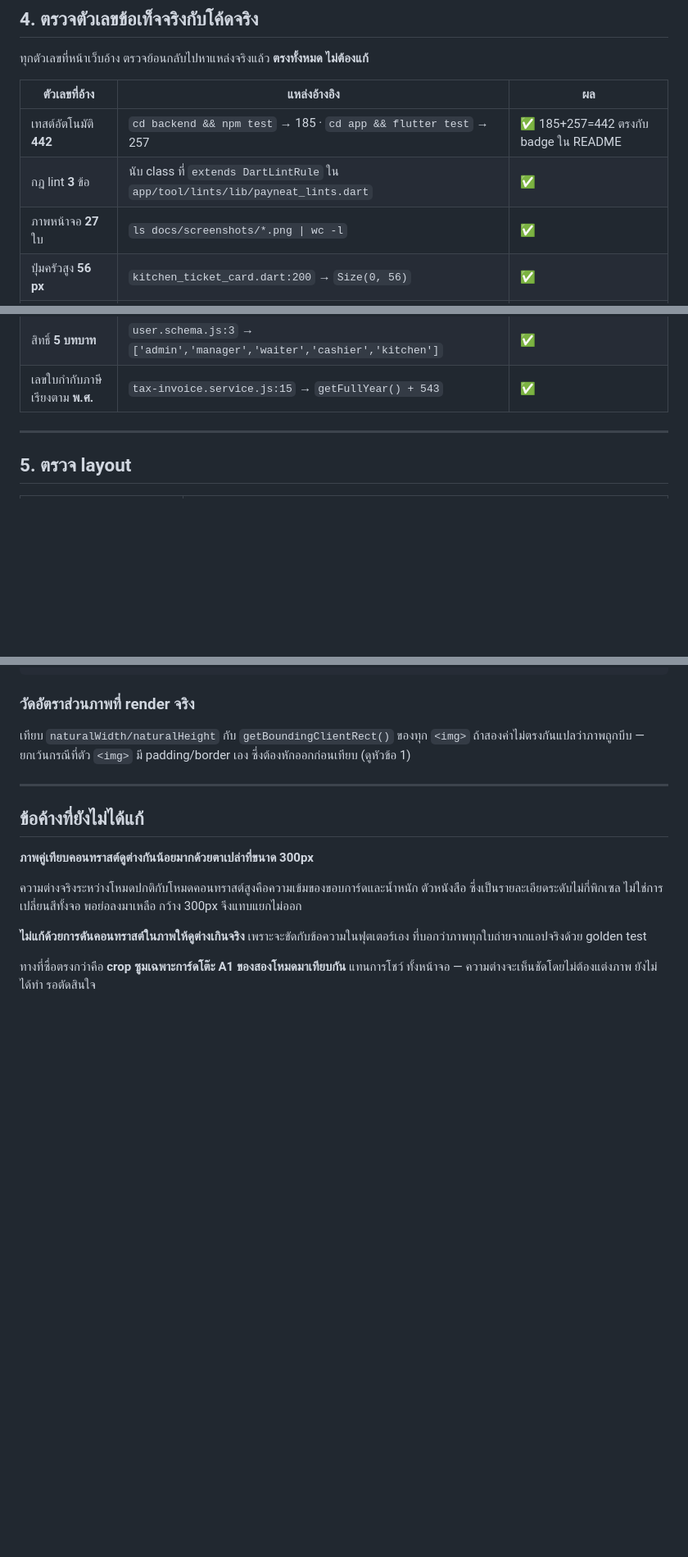
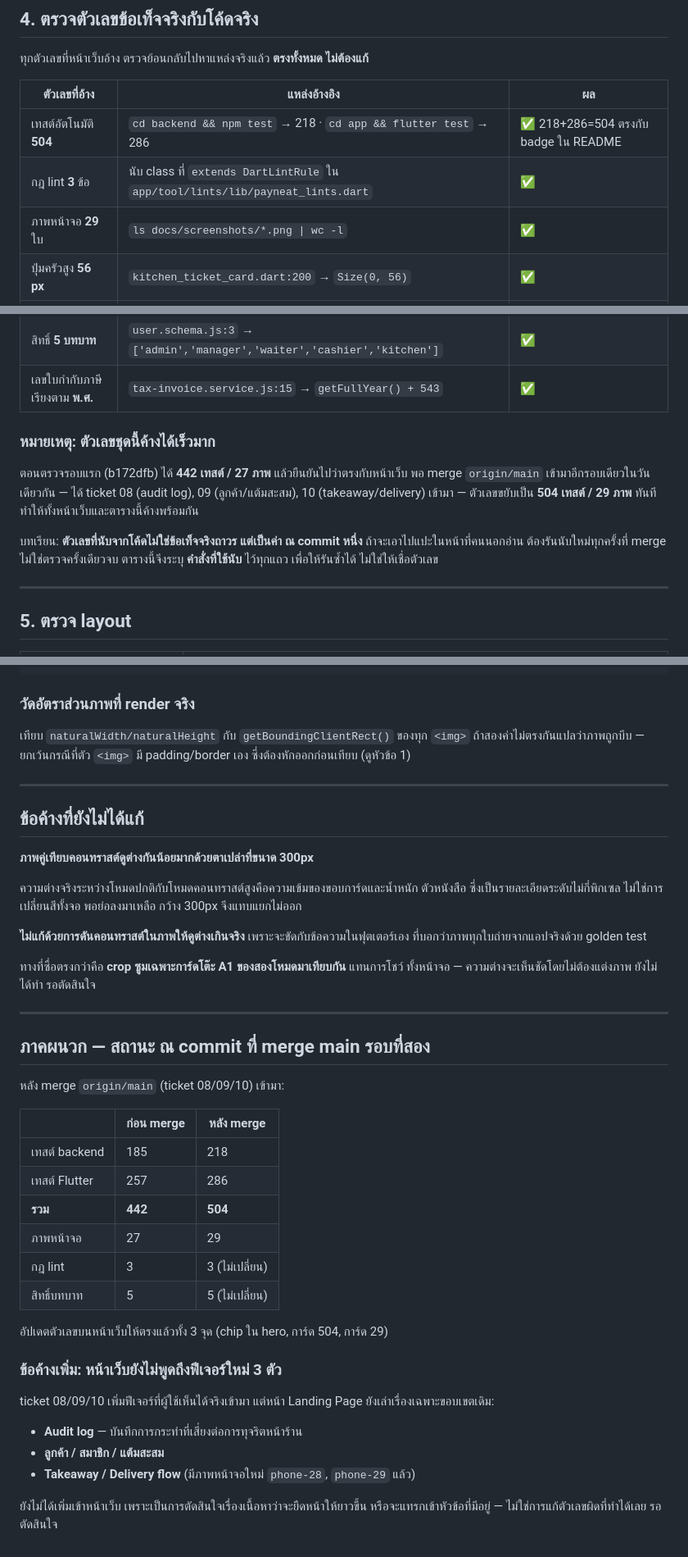
Before and after one commit to SuruchBoss/PaynEat, a Markdown page: docs/LANDING-PAGE-REVIEW.md, 3 parts joined by grey strips. Shown at 82% size. GitHub-like rendering; blank space fills up the shorter version.

Commit message:
docs: อัปเดตตัวเลขในรีวิว Landing Page หลัง merge ticket 08/09/10
merge origin/main เข้ามาแล้วรันนับใหม่ ตัวเลขที่เพิ่งยืนยันไปเมื่อ commit ก่อน
ค้างทันที — backend 185->218, flutter 257->286 (รวม 442->504) และภาพหน้าจอ
27->29 จาก phone-28/29 ของ takeaway flow

แก้ตารางตรวจตัวเลขให้ตรง และเพิ่มหมายเหตุว่าตัวเลขที่นับจากโค้ดเป็นค่า ณ commit
หนึ่งเท่านั้น ไม่ใช่ข้อเท็จจริงถาวร จึงต้องรันนับใหม่ทุกครั้งที่ merge — เอกสารนี้
ระบุคำสั่งที่ใช้นับไว้ทุกแถวอยู่แล้วเพื่อให้รันซ้ำได้

อัปเดตตัวเลขบนหน้า Landing Page ให้ตรงด้วยทั้ง 3 จุด

บันทึกข้อค้างไว้: หน้าเว็บยังไม่พูดถึงฟีเจอร์ใหม่ 3 ตัว (audit log, ลูกค้า/แต้มสะสม,
takeaway/delivery) ซึ่งเป็นการตัดสินใจเรื่องเนื้อหา ไม่ใช่การแก้ตัวเลขผิด

Co-Authored-By: Claude Opus 5 <noreply@anthropic.com>
Claude-Session: https://claude.ai/code/session_01KvAY1zNxnJt1ZxxB3TR6XZ

```diff
--- a/docs/LANDING-PAGE-REVIEW.md
+++ b/docs/LANDING-PAGE-REVIEW.md
@@ -180,9 +180,9 @@ img{height:auto}                                              /* ครอบท
 
 | ตัวเลขที่อ้าง | แหล่งอ้างอิง | ผล |
 |---|---|---|
-| เทสต์อัตโนมัติ **442** | `cd backend && npm test` → 185 · `cd app && flutter test` → 257 | ✅ 185+257=442 ตรงกับ badge ใน README |
+| เทสต์อัตโนมัติ **504** | `cd backend && npm test` → 218 · `cd app && flutter test` → 286 | ✅ 218+286=504 ตรงกับ badge ใน README |
 | กฎ lint **3** ข้อ | นับ class ที่ `extends DartLintRule` ใน `app/tool/lints/lib/payneat_lints.dart` | ✅ |
-| ภาพหน้าจอ **27** ใบ | `ls docs/screenshots/*.png \| wc -l` | ✅ |
+| ภาพหน้าจอ **29** ใบ | `ls docs/screenshots/*.png \| wc -l` | ✅ |
 | ปุ่มครัวสูง **56 px** | `kitchen_ticket_card.dart:200` → `Size(0, 56)` | ✅ |
 | ปุ่มแท็บเล็ต **48 px** | `app_theme.dart:97` → `minimumSize: Size(0, 48)` | ✅ |
 | ปุ่มตะกร้า **44 px** | `cart_panel.dart:154` → `Size(0, 44)` | ✅ |
@@ -191,6 +191,17 @@ img{height:auto}                                              /* ครอบท
 | กระดาษ **58 และ 80 มม.** | `printer_profile.dart` → `paperWidthMm` | ✅ |
 | สิทธิ์ **5 บทบาท** | `user.schema.js:3` → `['admin','manager','waiter','cashier','kitchen']` | ✅ |
 | เลขใบกำกับภาษีเรียงตาม **พ.ศ.** | `tax-invoice.service.js:15` → `getFullYear() + 543` | ✅ |
+
+### หมายเหตุ: ตัวเลขชุดนี้ค้างได้เร็วมาก
+
+ตอนตรวจรอบแรก (b172dfb) ได้ **442 เทสต์ / 27 ภาพ** แล้วยืนยันไปว่าตรงกับหน้าเว็บ
+พอ merge `origin/main` เข้ามาอีกรอบเดียวในวันเดียวกัน — ได้ ticket 08 (audit log),
+09 (ลูกค้า/แต้มสะสม), 10 (takeaway/delivery) เข้ามา — ตัวเลขขยับเป็น
+**504 เทสต์ / 29 ภาพ** ทันที ทำให้ทั้งหน้าเว็บและตารางนี้ค้างพร้อมกัน
+
+บทเรียน: **ตัวเลขที่นับจากโค้ดไม่ใช่ข้อเท็จจริงถาวร แต่เป็นค่า ณ commit หนึ่ง**
+ถ้าจะเอาไปแปะในหน้าที่คนนอกอ่าน ต้องรันนับใหม่ทุกครั้งที่ merge ไม่ใช่ตรวจครั้งเดียวจบ
+ตารางนี้จึงระบุ **คำสั่งที่ใช้นับ** ไว้ทุกแถว เพื่อให้รันซ้ำได้ ไม่ใช่ให้เชื่อตัวเลข
 
 ---
 
@@ -250,3 +261,33 @@ def cr(a, b):
 
 ทางที่ซื่อตรงกว่าคือ **crop ซูมเฉพาะการ์ดโต๊ะ A1 ของสองโหมดมาเทียบกัน** แทนการโชว์
 ทั้งหน้าจอ — ความต่างจะเห็นชัดโดยไม่ต้องแต่งภาพ ยังไม่ได้ทำ รอตัดสินใจ
+
+
+---
+
+## ภาคผนวก — สถานะ ณ commit ที่ merge main รอบที่สอง
+
+หลัง merge `origin/main` (ticket 08/09/10) เข้ามา:
+
+| | ก่อน merge | หลัง merge |
+|---|---|---|
+| เทสต์ backend | 185 | 218 |
+| เทสต์ Flutter | 257 | 286 |
+| **รวม** | **442** | **504** |
+| ภาพหน้าจอ | 27 | 29 |
+| กฎ lint | 3 | 3 (ไม่เปลี่ยน) |
+| สิทธิ์บทบาท | 5 | 5 (ไม่เปลี่ยน) |
+
+อัปเดตตัวเลขบนหน้าเว็บให้ตรงแล้วทั้ง 3 จุด (chip ใน hero, การ์ด 504, การ์ด 29)
+
+### ข้อค้างเพิ่ม: หน้าเว็บยังไม่พูดถึงฟีเจอร์ใหม่ 3 ตัว
+
+ticket 08/09/10 เพิ่มฟีเจอร์ที่ผู้ใช้เห็นได้จริงเข้ามา แต่หน้า Landing Page
+ยังเล่าเรื่องเฉพาะขอบเขตเดิม:
+
+- **Audit log** — บันทึกการกระทำที่เสี่ยงต่อการทุจริตหน้าร้าน
+- **ลูกค้า / สมาชิก / แต้มสะสม**
+- **Takeaway / Delivery flow** (มีภาพหน้าจอใหม่ `phone-28`, `phone-29` แล้ว)
+
+ยังไม่ได้เพิ่มเข้าหน้าเว็บ เพราะเป็นการตัดสินใจเรื่องเนื้อหาว่าจะยืดหน้าให้ยาวขึ้น
+หรือจะแทรกเข้าหัวข้อที่มีอยู่ — ไม่ใช่การแก้ตัวเลขผิดที่ทำได้เลย รอตัดสินใจ
```
